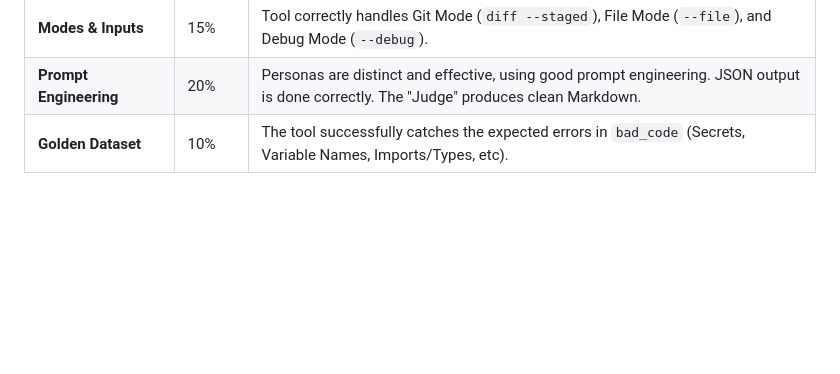
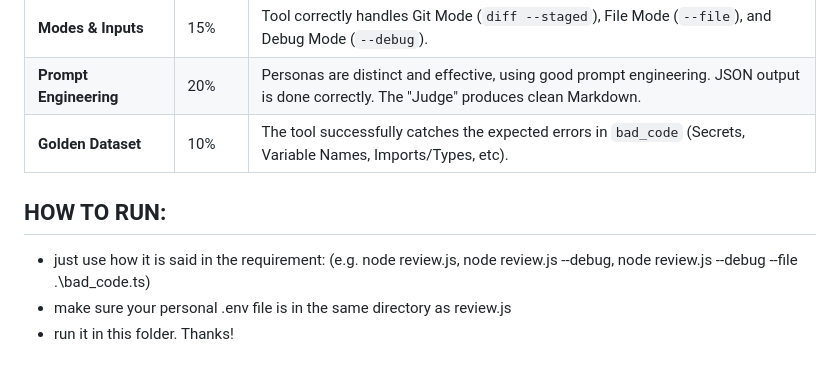
Before and after one commit to LukeLsn/AI-Integrated-Applications, a Markdown page: assignments/assignment-01/README.md, the part around the change. Drawn GitHub-style; blank space fills up the shorter version.

Commit message:
Added How to Run section in the README.md File

```diff
--- a/assignments/assignment-01/README.md
+++ b/assignments/assignment-01/README.md
@@ -308,3 +308,8 @@ Screenshot your terminal running the tool against **staged git changes** (Git Mo
 | **Modes & Inputs**      | 15%    | Tool correctly handles Git Mode (`diff --staged`), File Mode (`--file`), and Debug Mode (`--debug`).                                                 |
 | **Prompt Engineering**  | 20%    | Personas are distinct and effective, using good prompt engineering. JSON output is done correctly. The "Judge" produces clean Markdown.              |
 | **Golden Dataset**      | 10%    | The tool successfully catches the expected errors in `bad_code` (Secrets, Variable Names, Imports/Types, etc).                                       |
+
+## HOW TO RUN:
+- just use how it is said in the requirement: (e.g. node review.js, node review.js --debug, node review.js --debug --file .\bad_code.ts)
+- make sure your personal .env file is in the same directory as review.js
+- run it in this folder. Thanks!
```
